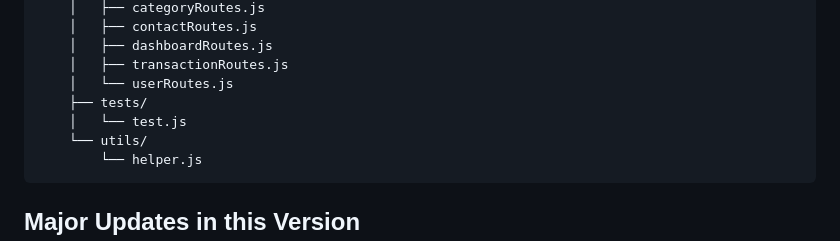
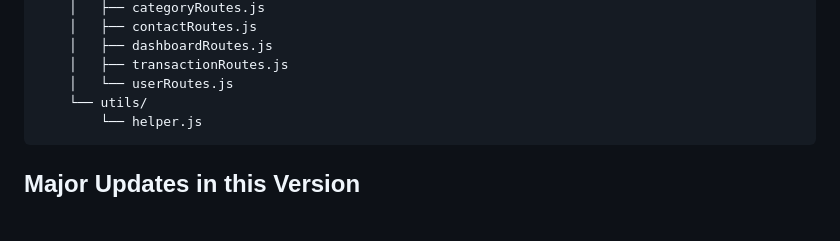
Before and after one commit to cullyrs/MoneyManagementApp, a Markdown page: README.md, the part around the change. GitHub-like rendering; blank space fills up the shorter version.

Commit message:
Update README.md
removed tests

````diff
--- a/README.md
+++ b/README.md
@@ -135,8 +135,6 @@ The project requires a `config.env` file to store **MongoDB credentials**. Creat
     │   ├── dashboardRoutes.js
     │   ├── transactionRoutes.js
     │   └── userRoutes.js
-    ├── tests/
-    │   └── test.js
     └── utils/
         └── helper.js
 ```
````
